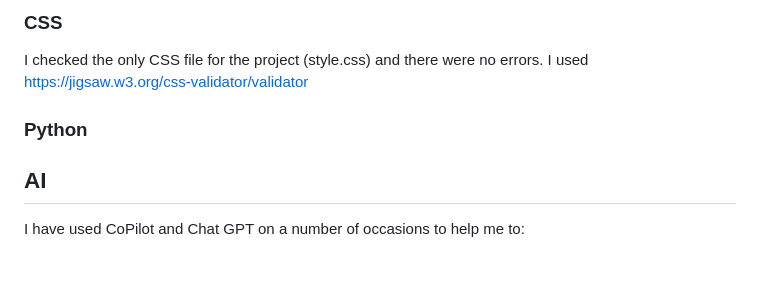
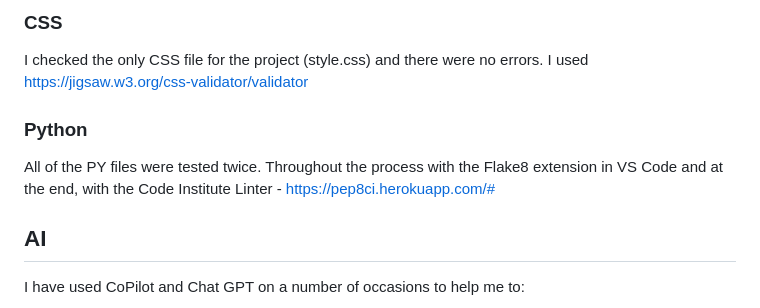
Before and after one commit to hmoon96/meal-planner, a Markdown page: README.md, the part around the change. Rendered like a GitHub page; blank space fills up the shorter version.

Commit message:
Update README - Added Python testing results.md

```diff
--- a/README.md
+++ b/README.md
@@ -116,7 +116,9 @@ All files were validated using https://validator.w3.org/
 
 ### CSS
 I checked the only CSS file for the project (style.css) and there were no errors. I used https://jigsaw.w3.org/css-validator/validator
+
 ### Python
+All of the PY files were tested twice. Throughout the process with the Flake8 extension in VS Code and at the end, with the Code Institute Linter - https://pep8ci.herokuapp.com/#
 
 ## AI
 I have used CoPilot and Chat GPT on a number of occasions to help me to:
```
